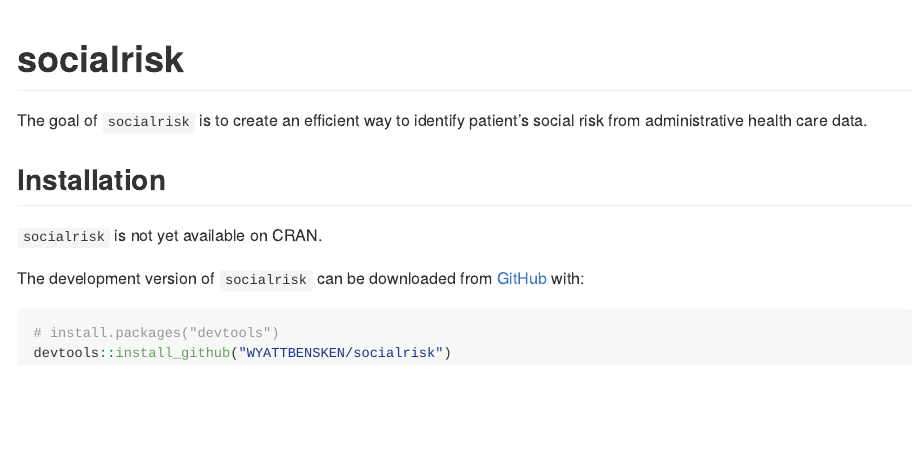
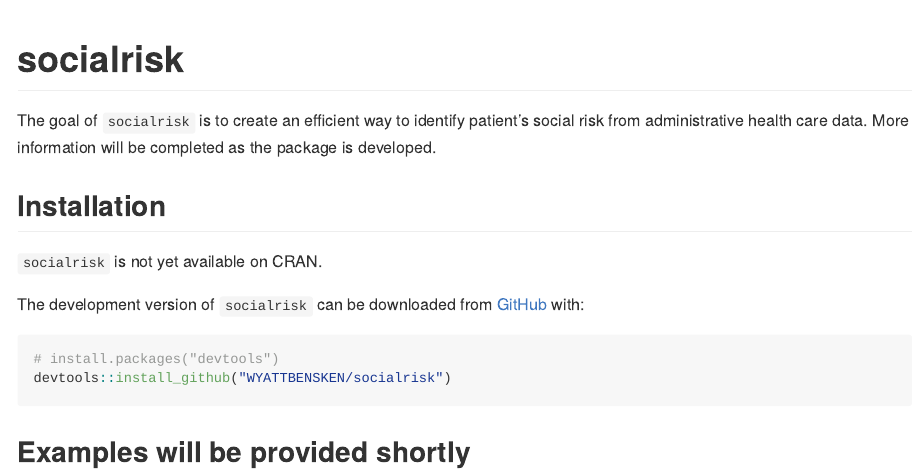
Before and after one commit to WYATTBENSKEN/socialrisk, an R Markdown document (README.Rmd): the page in a window 1100 px wide, from its top. The pictures show the output file README.md that the author committed with the source, drawn offline in the style of GitHub.

Commit message:
Updating README

````diff
--- a/README.Rmd
+++ b/README.Rmd
@@ -18,7 +18,7 @@ knitr::opts_chunk$set(
 <!-- badges: start -->
 <!-- badges: end -->
 
-The goal of `socialrisk` is to create an efficient way to identify patient's social risk from administrative health care data.
+The goal of `socialrisk` is to create an efficient way to identify patient's social risk from administrative health care data. More information will be completed as the package is developed.
 
 ## Installation
 
@@ -30,3 +30,5 @@ The development version of `socialrisk` can be downloaded from [GitHub](https://
 # install.packages("devtools")
 devtools::install_github("WYATTBENSKEN/socialrisk")
 ```
+
+## Examples will be provided shortly
````
Also changed, not shown: README.md.
